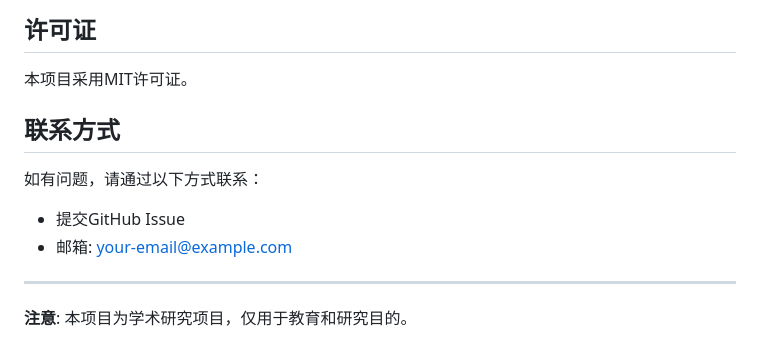
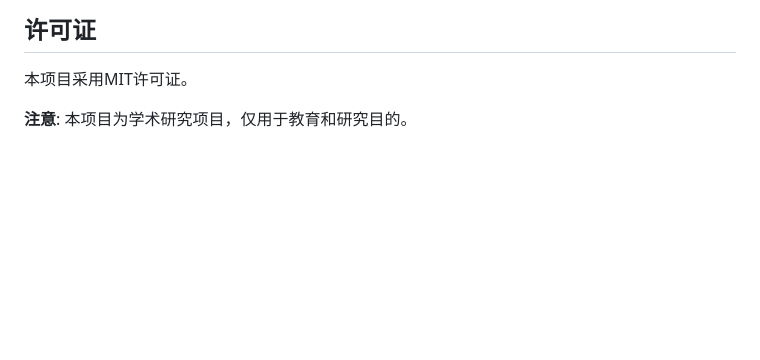
Before and after one commit to yolo0731/mcm_project, a Markdown page: README.md, the part around the change. Drawn GitHub-style; blank space fills up the shorter version.

Commit message:
Delete contact information from README
Removed contact information section from README.

```diff
--- a/README.md
+++ b/README.md
@@ -355,12 +355,5 @@ python 3.py
 
 本项目采用MIT许可证。
 
-## 联系方式
-
-如有问题，请通过以下方式联系：
-- 提交GitHub Issue
-- 邮箱: your-email@example.com
-
----
 
 **注意**: 本项目为学术研究项目，仅用于教育和研究目的。
```
